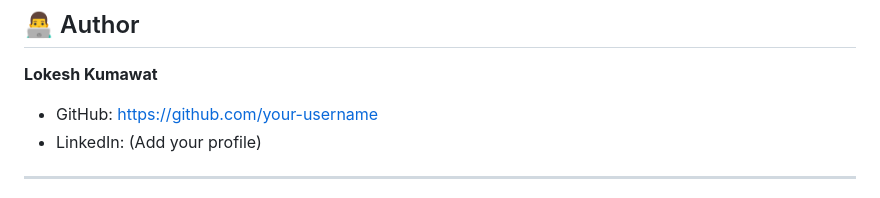
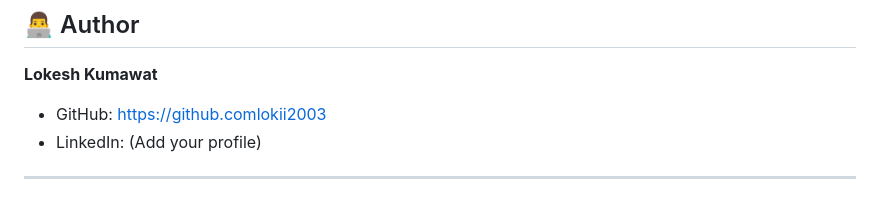
Before and after one commit to lokii2003/kidney_tumor_detection_AI, a Markdown page: README.md, the part around the change. Rendered like a GitHub page.

Commit message:
Redmi File

```diff
--- a/README.md
+++ b/README.md
@@ -178,7 +178,7 @@ This project is licensed under the **MIT License**.
 
 **Lokesh Kumawat**
 
-* GitHub: https://github.com/your-username
+* GitHub: https://github.comlokii2003
 * LinkedIn: (Add your profile)
 
 ---
```
